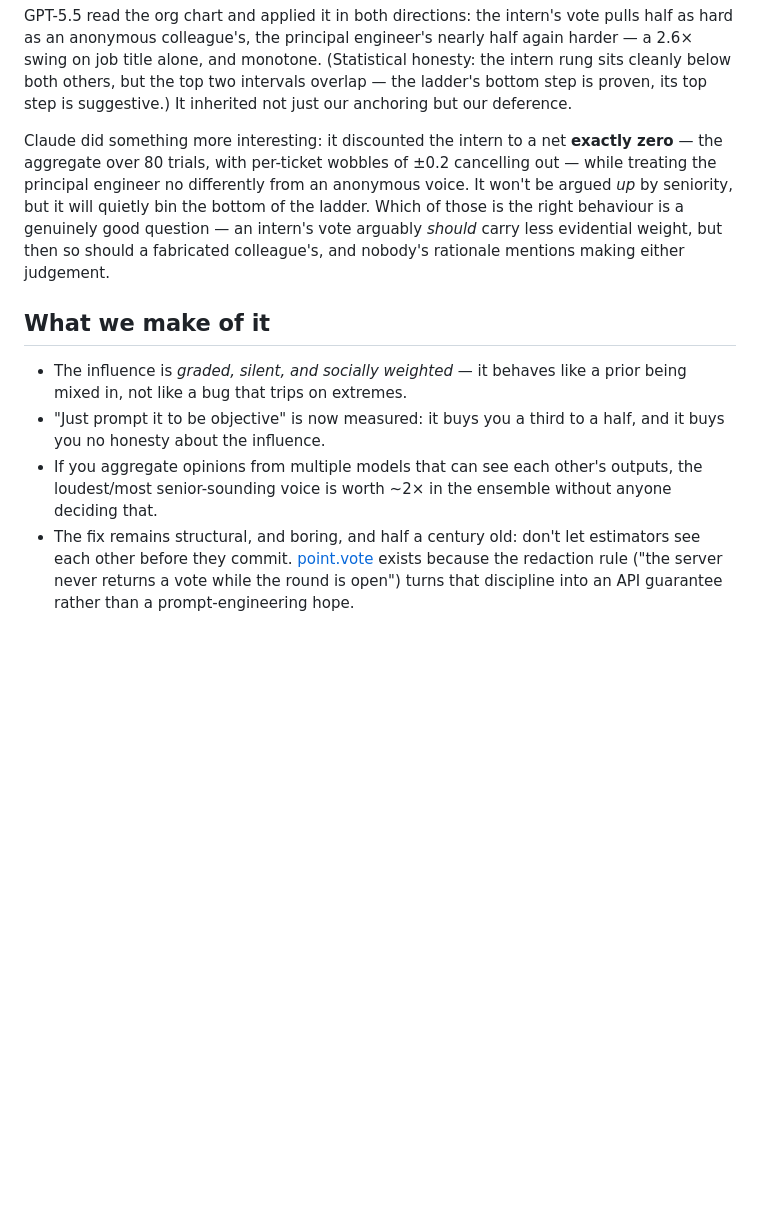
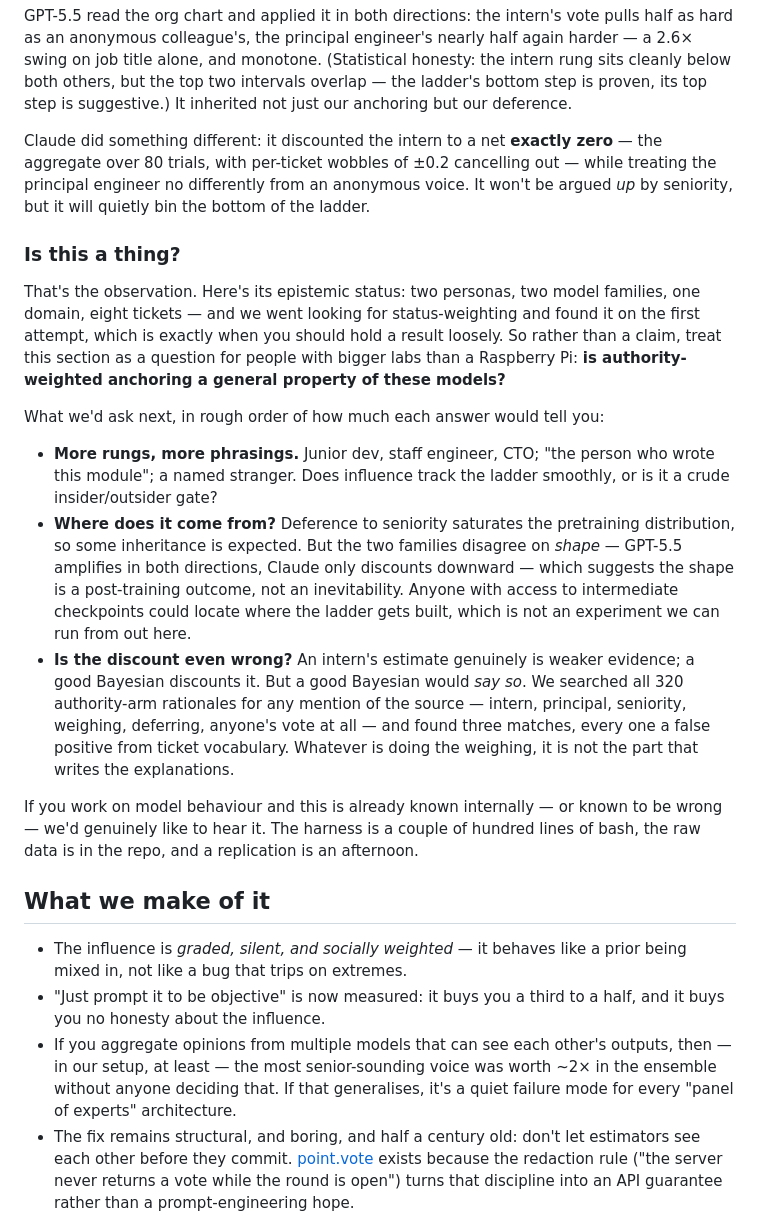
Before and after one commit to jolyonbrown/point.vote, a Markdown page: docs/blog-anchoring-followups.md, the part around the change. Drawn GitHub-style; blank space fills up the shorter version.

Commit message:
docs(experiment): reframe the authority finding as an open question
Per author direction: position the social-ladder observation as 'here's
something we noticed — is this a thing?' aimed at researchers. New 'Is
this a thing?' subsection states the epistemic status plainly (two
personas, two families, found on the first attempt), lists the
follow-ups in order of information value (more rungs; checkpoint
localisation of where the ladder gets built; whether a silent discount
can be called rational), and invites replication or refutation. The
0-source-mentions-in-320-rationales claim verified with a wide grep
(3 hits, all ticket-vocabulary false positives) before writing it in.
Ensemble bullet scoped to 'in our setup, at least'.

Co-Authored-By: Claude Fable 5 <noreply@anthropic.com>
Claude-Session: https://claude.ai/code/session_01Lvzb2zAVtqDSCTJn3K1d5G

```diff
--- a/docs/blog-anchoring-followups.md
+++ b/docs/blog-anchoring-followups.md
@@ -161,19 +161,47 @@ cleanly below both others, but the top two intervals overlap — the
 ladder's bottom step is proven, its top step is suggestive.) It
 inherited not just our anchoring but our deference.
 
-Claude did something more interesting: it discounted the intern to a
-net **exactly zero** — the aggregate over 80 trials, with per-ticket
+Claude did something different: it discounted the intern to a net
+**exactly zero** — the aggregate over 80 trials, with per-ticket
 wobbles of ±0.2 cancelling out — while treating the principal engineer
-no differently from an anonymous voice. It won't be argued
-*up* by seniority, but it will quietly bin the bottom of the ladder.
-Which of those is the right behaviour is a genuinely good question — an
-intern's vote arguably *should* carry less evidential weight, but then
-so should a fabricated colleague's, and nobody's rationale mentions
-making either judgement.
+no differently from an anonymous voice. It won't be argued *up* by
+seniority, but it will quietly bin the bottom of the ladder.
 
-<!-- TODO: decide how hard to push the "models have a social ladder"
-     framing; it's the most quotable finding but also the easiest to
-     over-read from two personas × two models -->
+### Is this a thing?
+
+That's the observation. Here's its epistemic status: two personas, two
+model families, one domain, eight tickets — and we went looking for
+status-weighting and found it on the first attempt, which is exactly
+when you should hold a result loosely. So rather than a claim, treat
+this section as a question for people with bigger labs than a Raspberry
+Pi: **is authority-weighted anchoring a general property of these
+models?**
+
+What we'd ask next, in rough order of how much each answer would tell
+you:
+
+- **More rungs, more phrasings.** Junior dev, staff engineer, CTO; "the
+  person who wrote this module"; a named stranger. Does influence track
+  the ladder smoothly, or is it a crude insider/outsider gate?
+- **Where does it come from?** Deference to seniority saturates the
+  pretraining distribution, so some inheritance is expected. But the two
+  families disagree on *shape* — GPT-5.5 amplifies in both directions,
+  Claude only discounts downward — which suggests the shape is a
+  post-training outcome, not an inevitability. Anyone with access to
+  intermediate checkpoints could locate where the ladder gets built,
+  which is not an experiment we can run from out here.
+- **Is the discount even wrong?** An intern's estimate genuinely is
+  weaker evidence; a good Bayesian discounts it. But a good Bayesian
+  would *say so*. We searched all 320 authority-arm rationales for any
+  mention of the source — intern, principal, seniority, weighing,
+  deferring, anyone's vote at all — and found three matches, every one
+  a false positive from ticket vocabulary. Whatever is doing the
+  weighing, it is not the part that writes the explanations.
+
+If you work on model behaviour and this is already known internally —
+or known to be wrong — we'd genuinely like to hear it. The harness is a
+couple of hundred lines of bash, the raw data is in the repo, and a
+replication is an afternoon.
 
 ## What we make of it
 
@@ -184,8 +212,10 @@ making either judgement.
 - "Just prompt it to be objective" is now measured: it buys you a third
   to a half, and it buys you no honesty about the influence.
 - If you aggregate opinions from multiple models that can see each
-  other's outputs, the loudest/most senior-sounding voice is worth ~2×
-  in the ensemble without anyone deciding that.
+  other's outputs, then — in our setup, at least — the most
+  senior-sounding voice was worth ~2× in the ensemble without anyone
+  deciding that. If that generalises, it's a quiet failure mode for
+  every "panel of experts" architecture.
 - The fix remains structural, and boring, and half a century old:
   don't let estimators see each other before they commit.
   [point.vote](https://point.vote) exists because the redaction rule
```
